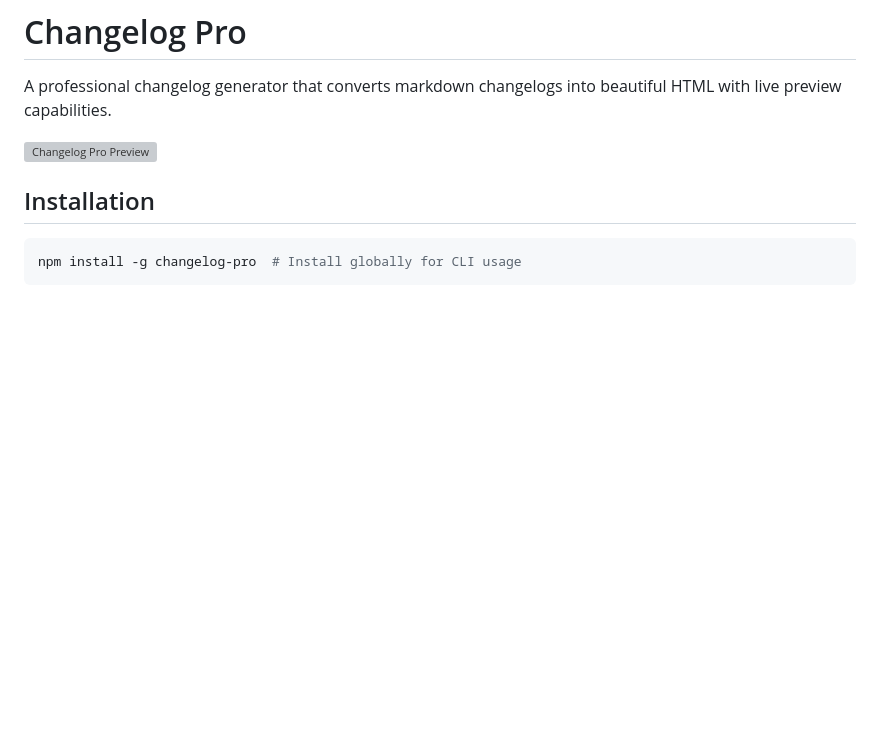
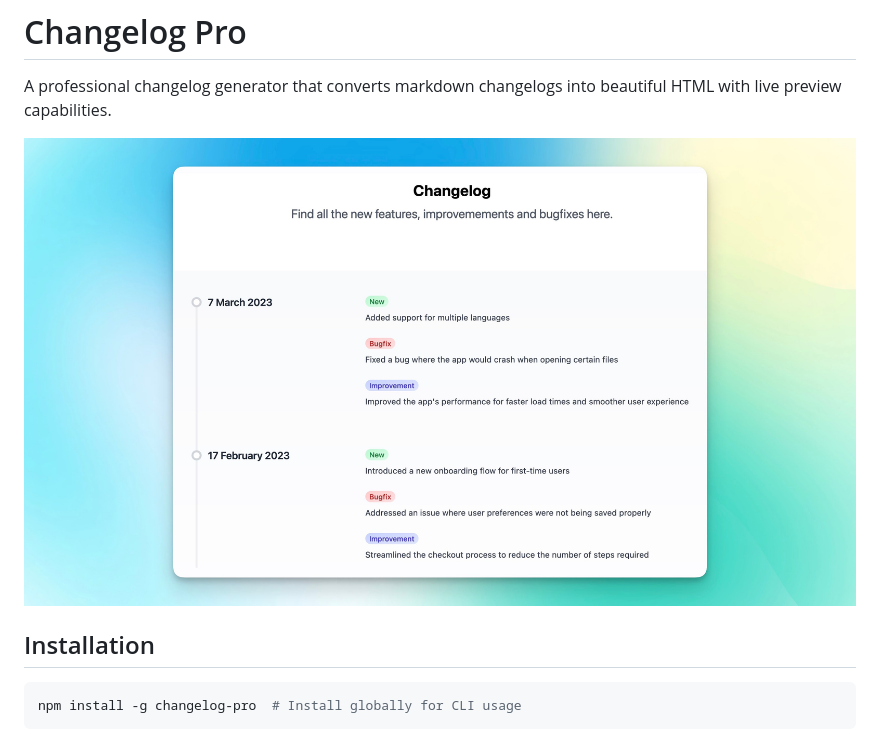
Before and after one commit to varsharyalii/changelog-pro, a Markdown page: README.md, the part around the change. GitHub-like rendering; pictures changed too: changelog-preview.jpg (added); blank space fills up the shorter version; grey boxes are pictures that could not be loaded.

Commit message:
docs: add changelog preview screenshot

```diff
--- a/README.md
+++ b/README.md
@@ -2,7 +2,7 @@
 
 A professional changelog generator that converts markdown changelogs into beautiful HTML with live preview capabilities.
 
-![Changelog Pro Preview](https://github.com/varsharyalii/changelog-pro/raw/main/preview.png)
+![Changelog Pro Preview](https://github.com/varsharyalii/changelog-pro/raw/main/changelog-preview.jpg)
 
 ## Installation
 
```
